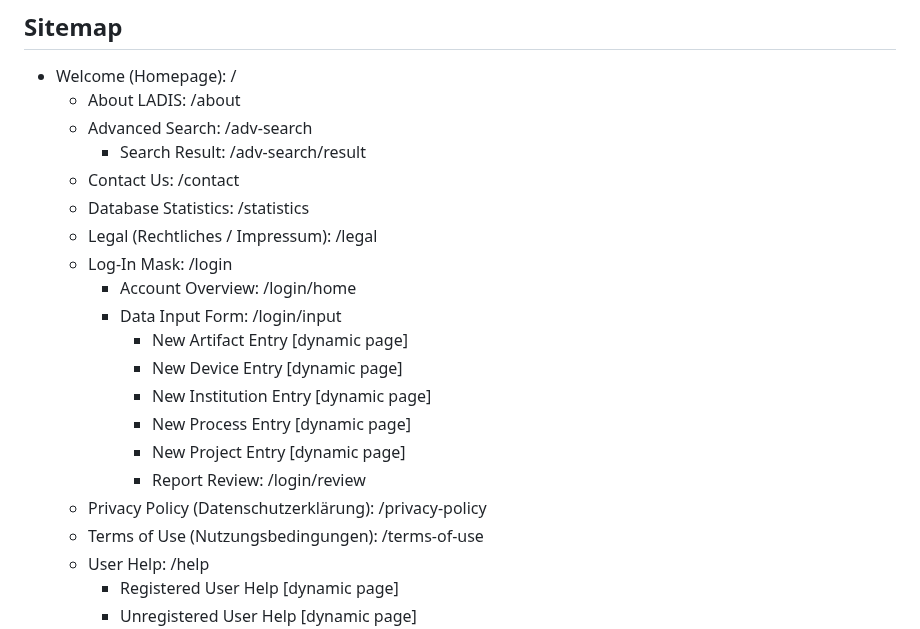
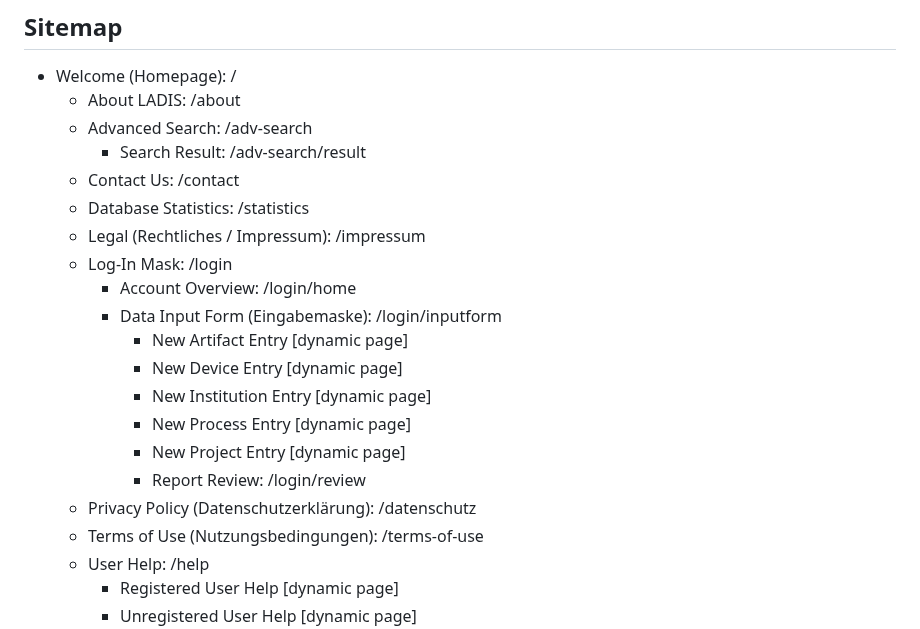
Before and after one commit to McNamara84/ladis, a Markdown page: README.md, the part around the change. Rendered like a GitHub page.

Commit message:
fixed the site paths

```diff
--- a/README.md
+++ b/README.md
@@ -22,17 +22,17 @@ We are developing our own information system as part of the P11 laboratory. A sp
         - Search Result: /adv-search/result
     - Contact Us: /contact
     - Database Statistics: /statistics
-    - Legal (Rechtliches / Impressum): /legal
+    - Legal (Rechtliches / Impressum): /impressum
     - Log-In Mask: /login
         - Account Overview: /login/home
-        - Data Input Form: /login/input
+        - Data Input Form (Eingabemaske): /login/inputform
             - New Artifact Entry [dynamic page]
             - New Device Entry [dynamic page]
             - New Institution Entry [dynamic page]
             - New Process Entry [dynamic page]
             - New Project Entry [dynamic page]
             - Report Review: /login/review
-    - Privacy Policy (Datenschutzerklärung): /privacy-policy
+    - Privacy Policy (Datenschutzerklärung): /datenschutz
     - Terms of Use (Nutzungsbedingungen): /terms-of-use
     - User Help: /help
         - Registered User Help [dynamic page]
```
